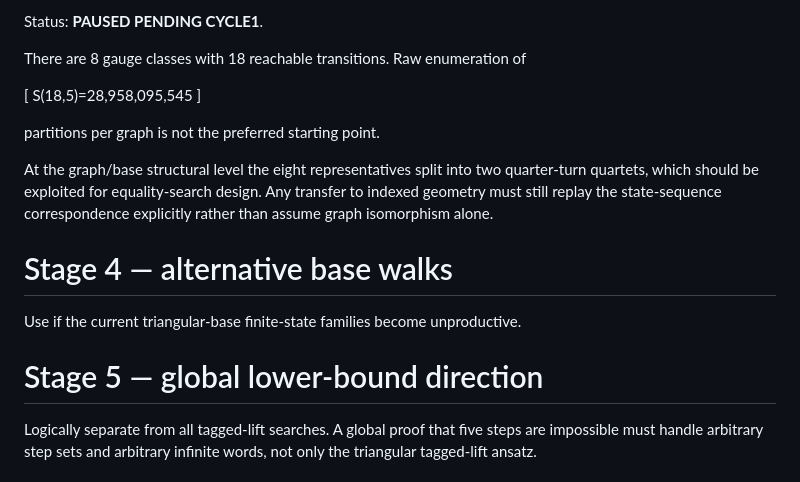
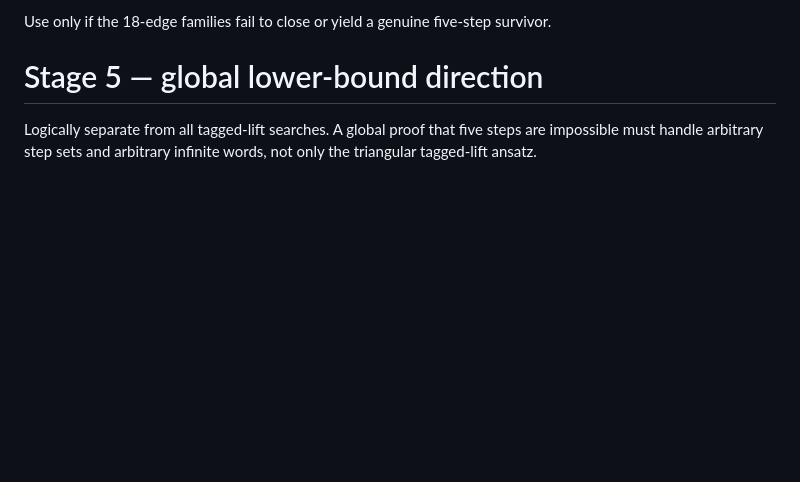
Before and after one commit to nyan-nyan-nyan-pyon/Erd-sProblem193, a Markdown page: docs/ROADMAP.md, the part around one of its changes. Rendered like a GitHub page; blank space fills up the shorter version.

```diff
--- a/docs/ROADMAP.md
+++ b/docs/ROADMAP.md
@@ -181,19 +154,5 @@ so the same parameter-independent proportional-`Xi` method already validated in
 
-Status: **PAUSED PENDING CYCLE1**.
-
-There are 8 gauge classes with 18 reachable transitions. Raw enumeration of
-
-\[
-S(18,5)=28,958,095,545
-\]
-
-partitions per graph is not the preferred starting point.
-
-At the graph/base structural level the eight representatives split into two quarter-turn quartets, which should be exploited for equality-search design. Any transfer to indexed geometry must still replay the state-sequence correspondence explicitly rather than assume graph isomorphism alone.
-
-# Stage 4 — alternative base walks
-
-Use if the current triangular-base finite-state families become unproductive.
+Use only if the 18-edge families fail to close or yield a genuine five-step survivor.
 
 # Stage 5 — global lower-bound direction
 
```
Also changed, not shown: other parts of docs/ROADMAP.md (+92 -119 lines).
